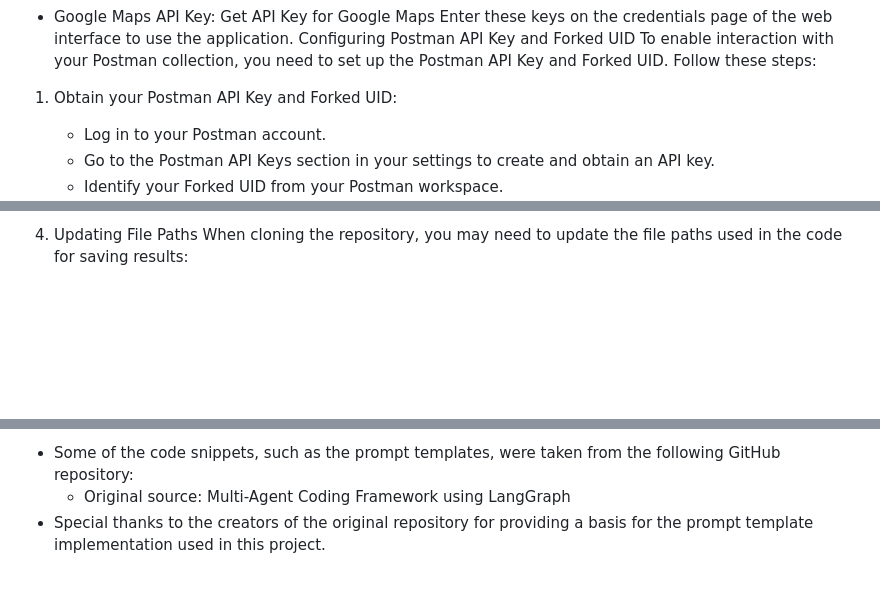
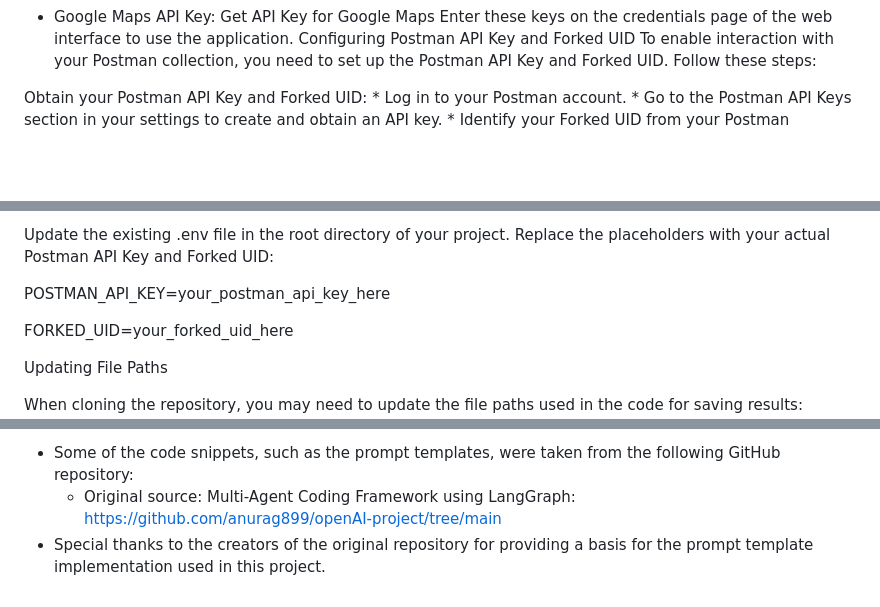
Before and after one commit to zacfrulloni/dissertation, a Markdown page: README.md, 3 parts joined by grey strips. Rendered like a GitHub page; blank space fills up the shorter version.

```diff
--- a/README.md
+++ b/README.md
@@ -38,7 +39,8 @@ To use this application, you need API keys for Google Maps, OpenAI, and LangChai
 Enter these keys on the credentials page of the web interface to use the application.
 Configuring Postman API Key and Forked UID
 To enable interaction with your Postman collection, you need to set up the Postman API Key and Forked UID. Follow these steps:
-1. Obtain your Postman API Key and Forked UID:
+
+Obtain your Postman API Key and Forked UID:
     * Log in to your Postman account.
     * Go to the Postman API Keys section in your settings to create and obtain an API key.
     * Identify your Forked UID from your Postman workspace.
@@ -47,3 +47,10 @@ To enable interaction with your Postman collection, you need to set up the Postm
 
-4. Updating File Paths
+Update the existing .env file in the root directory of your project. Replace the placeholders with your actual Postman API Key and Forked UID:
+
+POSTMAN_API_KEY=your_postman_api_key_here
+
+FORKED_UID=your_forked_uid_here
+
+Updating File Paths
+
 When cloning the repository, you may need to update the file paths used in the code for saving results:
@@ -55,4 +66,4 @@ When cloning the repository, you may need to update the file paths used in the c
 Acknowledgments
 * Some of the code snippets, such as the prompt templates, were taken from the following GitHub repository:
-    * Original source: Multi-Agent Coding Framework using LangGraph
+    * Original source: Multi-Agent Coding Framework using LangGraph: https://github.com/anurag899/openAI-project/tree/main
 * Special thanks to the creators of the original repository for providing a basis for the prompt template implementation used in this project.
```
Also changed, not shown: other parts of README.md (+10 -7 lines).
